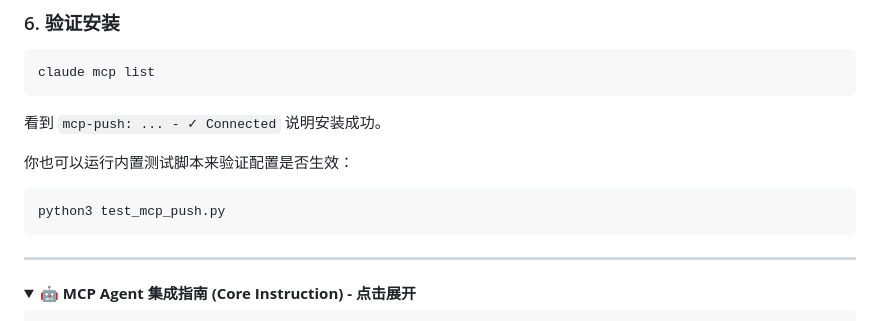
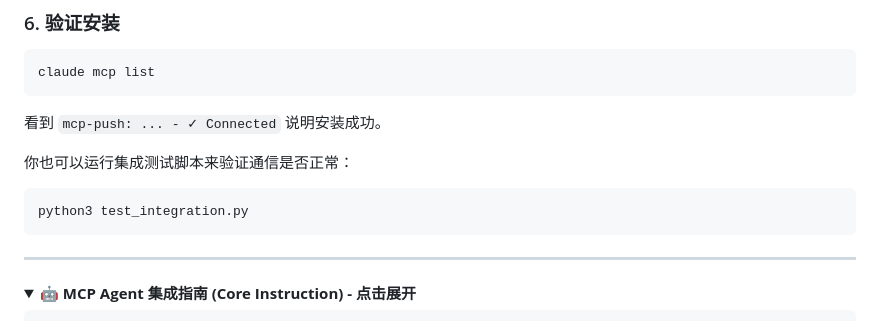
Before and after one commit to d4renk/mcp-push, a Markdown page: README.md, the part around one of its changes. GitHub-like rendering; folded sections open.

````diff
--- a/README.md
+++ b/README.md
@@ -62,10 +82,10 @@ claude mcp list
 
 看到 `mcp-push: ... - ✓ Connected` 说明安装成功。
 
-你也可以运行内置测试脚本来验证配置是否生效：
+你也可以运行集成测试脚本来验证通信是否正常：
 
 ```bash
-python3 test_mcp_push.py
+python3 test_integration.py
 ```
 
 ---
````
Also changed, not shown: other parts of README.md (+89 -34 lines).
